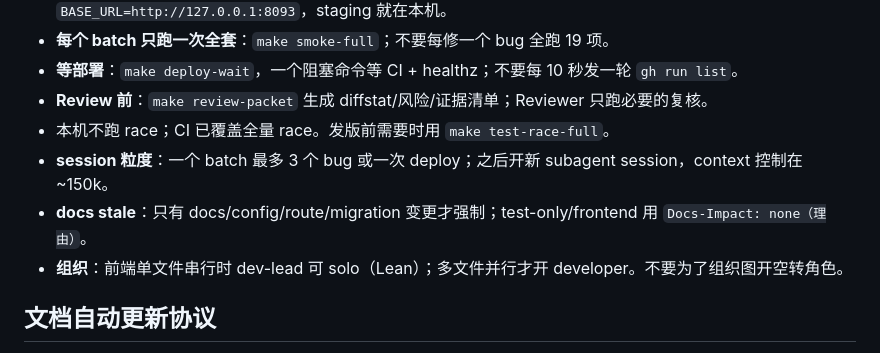
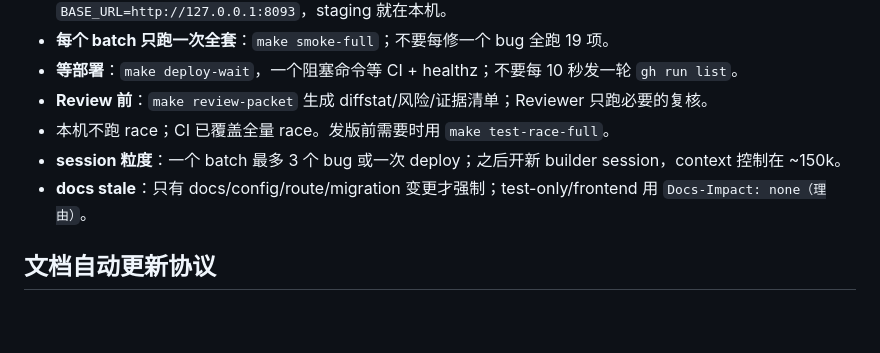
Before and after one commit to 7310C7310C/yixianqian, a Markdown page: AGENTS.md, the part around the change. GitHub-like rendering; blank space fills up the shorter version.

Commit message:
文档：移除 AGENTS 中的 dev-lead/developer 组织描述
Docs: AGENTS.md

```diff
--- a/AGENTS.md
+++ b/AGENTS.md
@@ -163,9 +163,8 @@ POST 表单错误消息与内部 500/管理台错误页是明示例外。旧 `/w
 - **等部署**：`make deploy-wait`，一个阻塞命令等 CI + healthz；不要每 10 秒发一轮 `gh run list`。
 - **Review 前**：`make review-packet` 生成 diffstat/风险/证据清单；Reviewer 只跑必要的复核。
 - 本机不跑 race；CI 已覆盖全量 race。发版前需要时用 `make test-race-full`。
-- **session 粒度**：一个 batch 最多 3 个 bug 或一次 deploy；之后开新 subagent session，context 控制在 ~150k。
+- **session 粒度**：一个 batch 最多 3 个 bug 或一次 deploy；之后开新 builder session，context 控制在 ~150k。
 - **docs stale**：只有 docs/config/route/migration 变更才强制；test-only/frontend 用 `Docs-Impact: none（理由）`。
-- **组织**：前端单文件串行时 dev-lead 可 solo（Lean）；多文件并行才开 developer。不要为了组织图开空转角色。
 
 ## 文档自动更新协议
 
```
